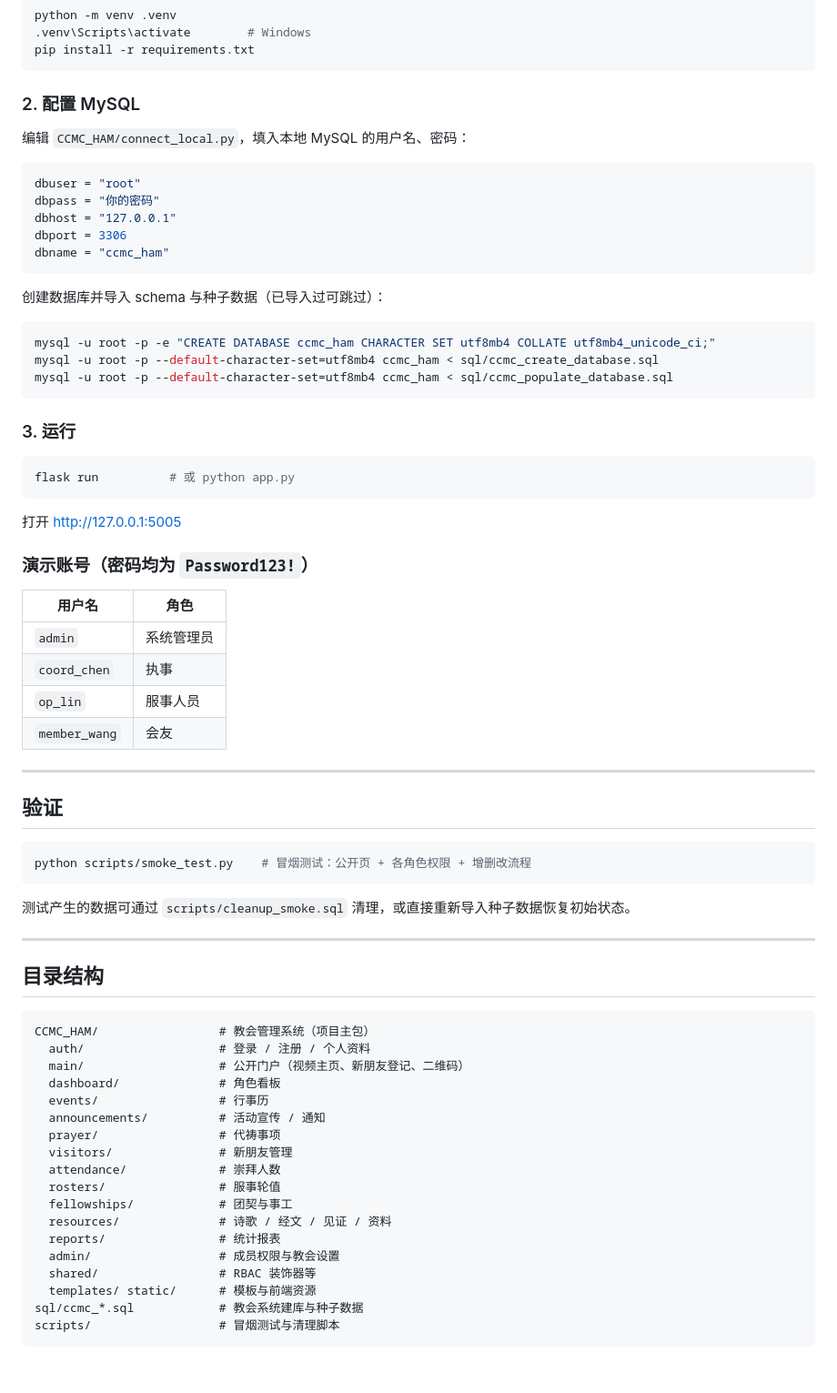
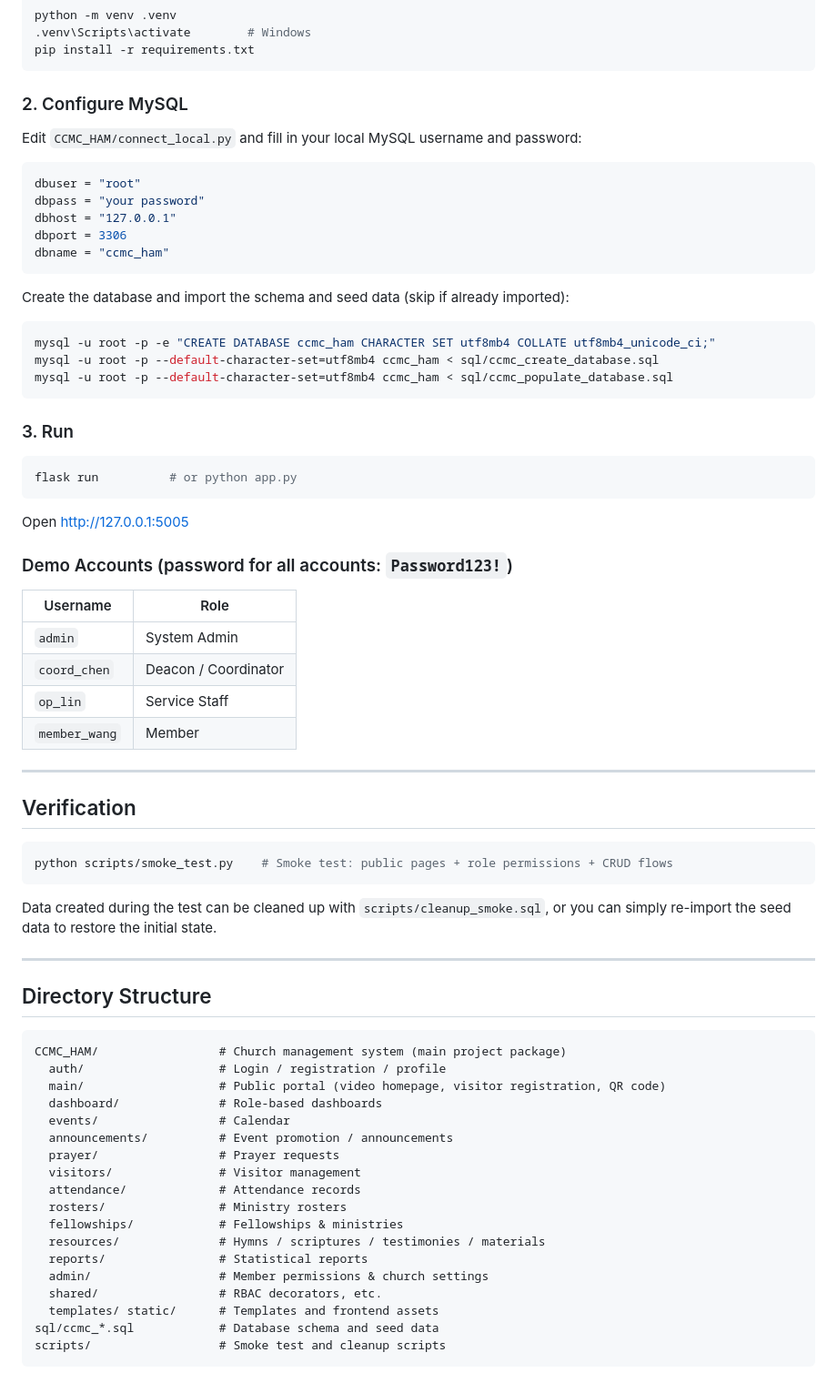
Before and after one commit to Charmaine-Chang/CCMC_HAM, a Markdown page: README.md, the part around one of its changes. Shown at 91% size. GitHub-like rendering.

Commit message:
docs: translate README to English

````diff
--- a/README.md
+++ b/README.md
@@ -65,19 +65,19 @@ python -m venv .venv
 pip install -r requirements.txt
 ```
 
-### 2. 配置 MySQL
+### 2. Configure MySQL
 
-编辑 `CCMC_HAM/connect_local.py`，填入本地 MySQL 的用户名、密码：
+Edit `CCMC_HAM/connect_local.py` and fill in your local MySQL username and password:
 
 ```python
 dbuser = "root"
-dbpass = "你的密码"
+dbpass = "your password"
 dbhost = "127.0.0.1"
 dbport = 3306
 dbname = "ccmc_ham"
 ```
 
-创建数据库并导入 schema 与种子数据（已导入过可跳过）：
+Create the database and import the schema and seed data (skip if already imported):
 
 ```bash
 mysql -u root -p -e "CREATE DATABASE ccmc_ham CHARACTER SET utf8mb4 COLLATE utf8mb4_unicode_ci;"
@@ -85,54 +85,54 @@ mysql -u root -p --default-character-set=utf8mb4 ccmc_ham < sql/ccmc_create_data
 mysql -u root -p --default-character-set=utf8mb4 ccmc_ham < sql/ccmc_populate_database.sql
 ```
 
-### 3. 运行
+### 3. Run
 
 ```bash
-flask run          # 或 python app.py
+flask run          # or python app.py
 ```
 
-打开 http://127.0.0.1:5005
+Open http://127.0.0.1:5005
 
-### 演示账号（密码均为 `Password123!`）
+### Demo Accounts (password for all accounts: `Password123!`)
 
-| 用户名 | 角色 |
+| Username | Role |
 |---|---|
-| `admin` | 系统管理员 |
-| `coord_chen` | 执事 |
-| `op_lin` | 服事人员 |
-| `member_wang` | 会友 |
+| `admin` | System Admin |
+| `coord_chen` | Deacon / Coordinator |
+| `op_lin` | Service Staff |
+| `member_wang` | Member |
 
 ---
 
-## 验证
+## Verification
 
 ```bash
-python scripts/smoke_test.py    # 冒烟测试：公开页 + 各角色权限 + 增删改流程
+python scripts/smoke_test.py    # Smoke test: public pages + role permissions + CRUD flows
 ```
 
-测试产生的数据可通过 `scripts/cleanup_smoke.sql` 清理，或直接重新导入种子数据恢复初始状态。
+Data created during the test can be cleaned up with `scripts/cleanup_smoke.sql`, or you can simply re-import the seed data to restore the initial state.
 
 ---
 
-## 目录结构
+## Directory Structure
 
 ```
-CCMC_HAM/                 # 教会管理系统（项目主包）
-  auth/                   # 登录 / 注册 / 个人资料
-  main/                   # 公开门户（视频主页、新朋友登记、二维码）
-  dashboard/              # 角色看板
-  events/                 # 行事历
-  announcements/          # 活动宣传 / 通知
-  prayer/                 # 代祷事项
-  visitors/               # 新朋友管理
-  attendance/             # 崇拜人数
-  rosters/                # 服事轮值
-  fellowships/            # 团契与事工
-  resources/              # 诗歌 / 经文 / 见证 / 资料
-  reports/                # 统计报表
-  admin/                  # 成员权限与教会设置
-  shared/                 # RBAC 装饰器等
-  templates/ static/      # 模板与前端资源
-sql/ccmc_*.sql            # 教会系统建库与种子数据
-scripts/                  # 冒烟测试与清理脚本
+CCMC_HAM/                 # Church management system (main project package)
+  auth/                   # Login / registration / profile
+  main/                   # Public portal (video homepage, visitor registration, QR code)
+  dashboard/              # Role-based dashboards
+  events/                 # Calendar
+  announcements/          # Event promotion / announcements
+  prayer/                 # Prayer requests
+  visitors/               # Visitor management
+  attendance/             # Attendance records
+  rosters/                # Ministry rosters
+  fellowships/            # Fellowships & ministries
+  resources/              # Hymns / scriptures / testimonies / materials
+  reports/                # Statistical reports
+  admin/                  # Member permissions & church settings
+  shared/                 # RBAC decorators, etc.
+  templates/ static/      # Templates and frontend assets
+sql/ccmc_*.sql            # Database schema and seed data
+scripts/                  # Smoke test and cleanup scripts
 ```
````
Also changed, not shown: other parts of README.md (+39 -39 lines).
